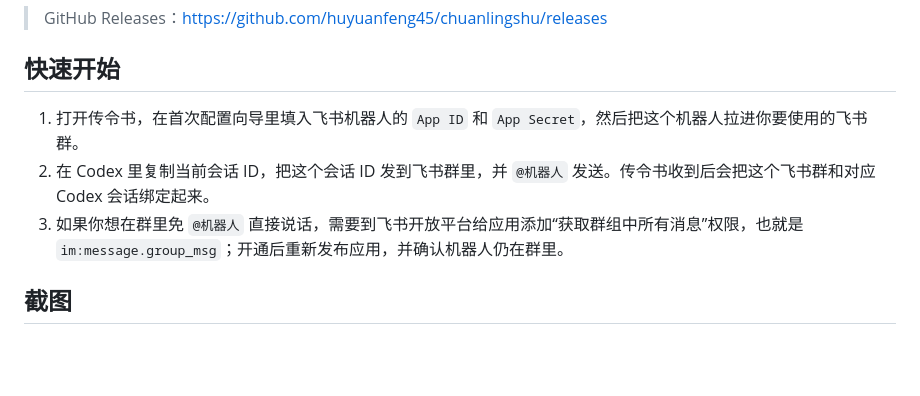
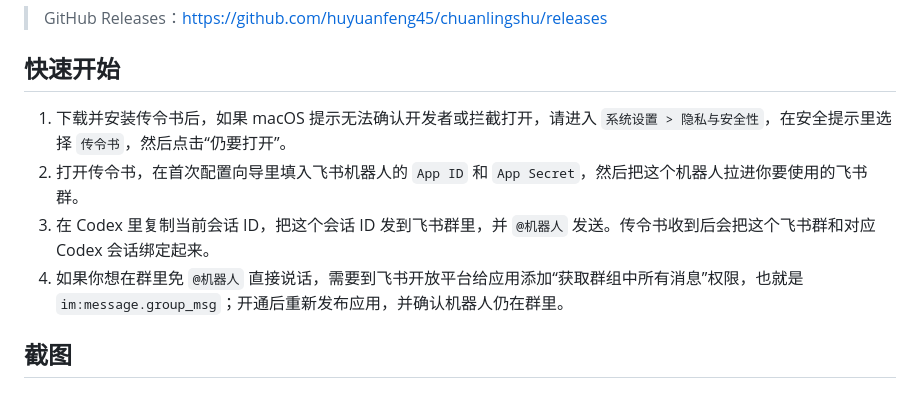
Before and after one commit to huyuanfeng45/chuanlingshu, a Markdown page: README.md, the part around the change. Drawn GitHub-style; blank space fills up the shorter version.

Commit message:
Add macOS install security note

```diff
--- a/README.md
+++ b/README.md
@@ -6,9 +6,10 @@
 
 ## 快速开始
 
-1. 打开传令书，在首次配置向导里填入飞书机器人的 `App ID` 和 `App Secret`，然后把这个机器人拉进你要使用的飞书群。
-2. 在 Codex 里复制当前会话 ID，把这个会话 ID 发到飞书群里，并 `@机器人` 发送。传令书收到后会把这个飞书群和对应 Codex 会话绑定起来。
-3. 如果你想在群里免 `@机器人` 直接说话，需要到飞书开放平台给应用添加“获取群组中所有消息”权限，也就是 `im:message.group_msg`；开通后重新发布应用，并确认机器人仍在群里。
+1. 下载并安装传令书后，如果 macOS 提示无法确认开发者或拦截打开，请进入 `系统设置 > 隐私与安全性`，在安全提示里选择 `传令书`，然后点击“仍要打开”。
+2. 打开传令书，在首次配置向导里填入飞书机器人的 `App ID` 和 `App Secret`，然后把这个机器人拉进你要使用的飞书群。
+3. 在 Codex 里复制当前会话 ID，把这个会话 ID 发到飞书群里，并 `@机器人` 发送。传令书收到后会把这个飞书群和对应 Codex 会话绑定起来。
+4. 如果你想在群里免 `@机器人` 直接说话，需要到飞书开放平台给应用添加“获取群组中所有消息”权限，也就是 `im:message.group_msg`；开通后重新发布应用，并确认机器人仍在群里。
 
 ## 截图
 
```
